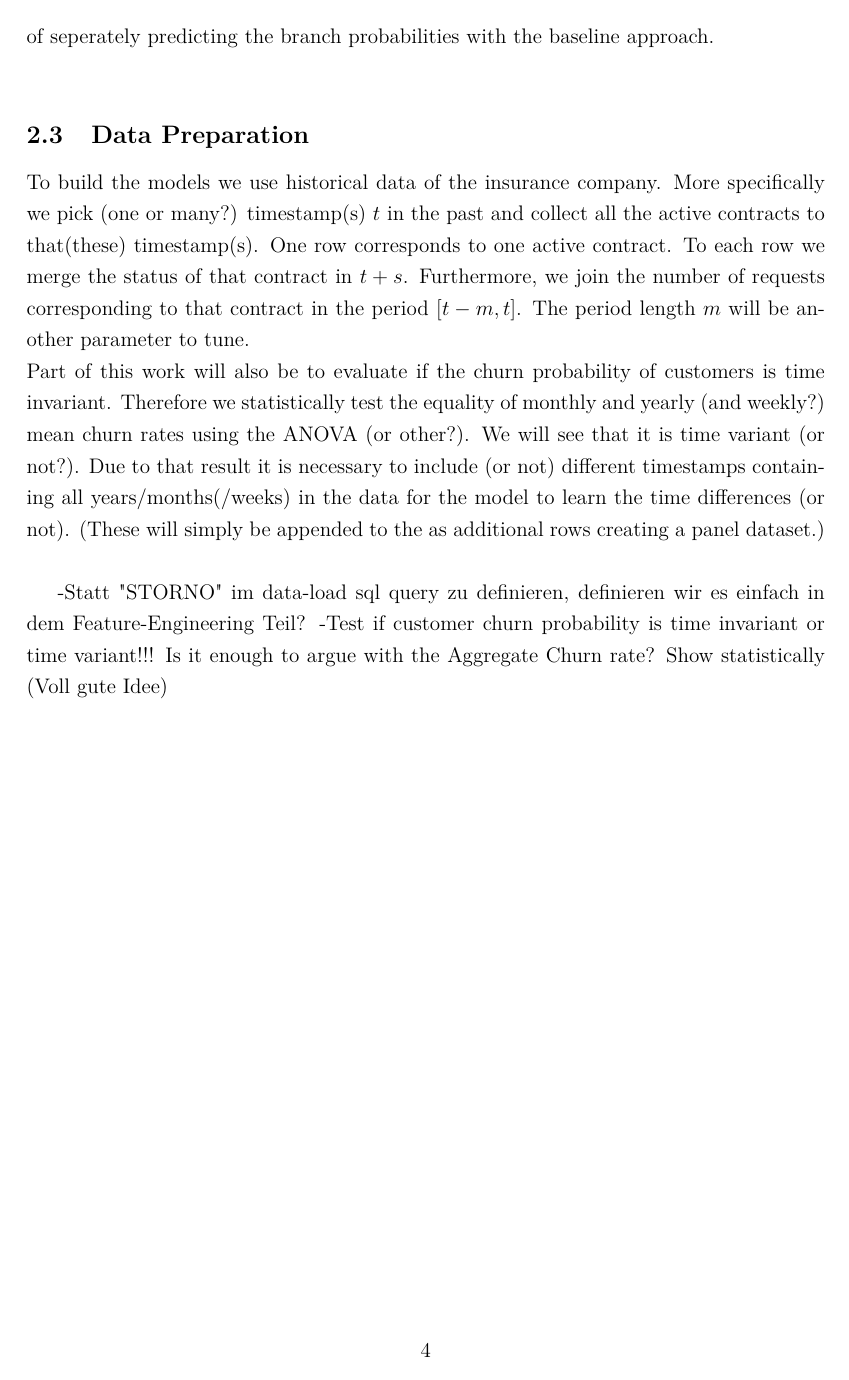
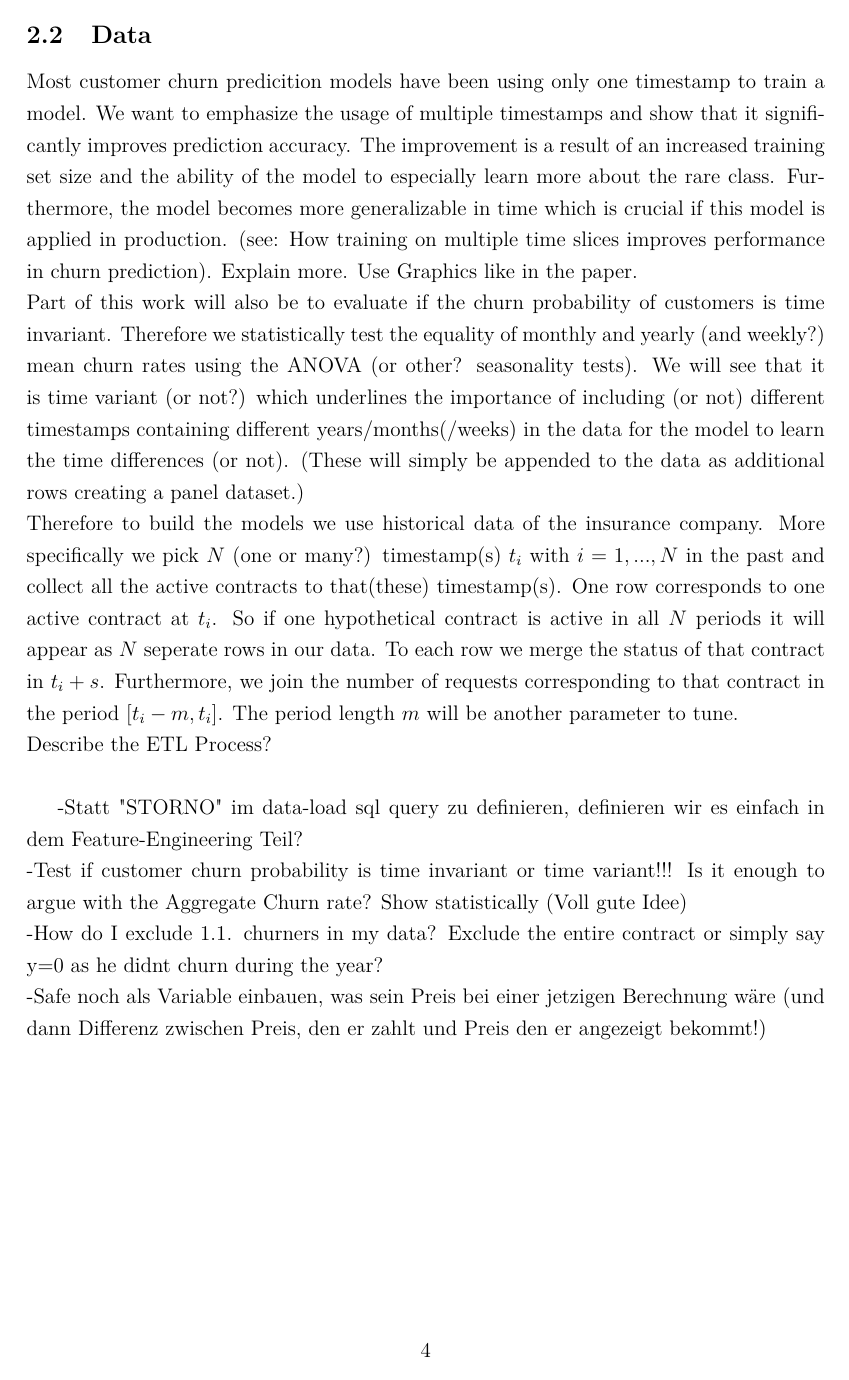
Before and after one commit to abdumaa/master_thesis_churn_modelling, a LaTeX thesis (tex/thesis.tex): page 6 of 7 before the commit and page 6 of 9 after it. Compiled offline with pdfLaTeX.

```diff
--- a/tex/thesis.tex
+++ b/tex/thesis.tex
@@ -124,9 +124,7 @@
 data and feeding the algorithm enough information on potential churners. Furthermore, a small $s$ decreases the scope of action for a company to
 retain potential customers leaving. \\
 
-\subsection{Modelling Approach} \par
-
-Figure 1 (richtiger Verweis) illustrates how the probability of a churn during the year on can be decomposed using the Events A (Accident), N
+Figure 1 (richtiger Verweis) illustrates how the probability of a churn during the year can be decomposed using the Events A (Accident), N
 (New Car), D (Due date during the year) and C (Churn). \\
 
 % Set the overall layout of the tree
@@ -229,16 +227,24 @@
 accident occured. In the course of this work we will begin with a general modelling approach trying to predict the probability $P(C)$.
 At a later stage we will compare the accuracy outcomes of seperately predicting the branch probabilities with the baseline approach. \\
 
-\subsection{Data Preparation} \par
+\subsection{Data} \par
 
-To build the models we use historical data of the insurance company. More specifically we pick (one or many?) timestamp(s) $t$ in the past and
-collect all the active contracts to that(these) timestamp(s). One row corresponds to one active contract. To each row we merge the status of that
-contract in $t+s$. Furthermore, we join the number of requests corresponding to that contract in the period $[t-m, t]$. The period length $m$
+Most customer churn predicition models have been using only one timestamp to train a model. We want to emphasize the usage of multiple timestamps and
+show that it significantly improves prediction accuracy. The improvement is a result of an increased training set size and the ability of the model to
+especially learn more about the rare class. Furthermore, the model becomes more generalizable in time which is crucial if this model is applied in
+production. (see: How training on multiple time slices improves performance in churn prediction). Explain more. Use Graphics like in the paper.\\
+Part of this work will also be to evaluate if the churn probability of customers is time invariant. Therefore we statistically test the equality of
+monthly and yearly (and weekly?) mean churn rates using the ANOVA (or other? seasonality tests). We will see that it is time variant (or not?) which underlines the
+importance of including (or not) different timestamps containing different years/months(/weeks) in the data for the model to learn the time differences
+(or not). (These will simply be appended to the data as additional rows creating a panel dataset.) \\
+Therefore to build the models we use historical data of the insurance company. More specifically we pick $N$ (one or many?) timestamp(s) $t_{i}$ with
+$i = 1,...,N$ in the past and collect all the active contracts to that(these) timestamp(s). One row corresponds to one active contract at $t_{i}$. So
+if one hypothetical contract is active in all $N$ periods it will appear as $N$ seperate rows in our data. To each row we merge the status of that
+contract in $t_{i}+s$. Furthermore, we join the number of requests corresponding to that contract in the period $[t_{i}-m, t_{i}]$. The period length $m$
 will be another parameter to tune. \\
-Part of this work will also be to evaluate if the churn probability of customers is time invariant. Therefore we statistically test the equality of
-monthly and yearly (and weekly?) mean churn rates using the ANOVA (or other?). We will see that it is time variant (or not?). Due to that result
-it is necessary to include (or not) different timestamps containing all years/months(/weeks) in the data for the model to learn the time differences
-(or not). (These will simply be appended to the as additional rows creating a panel dataset.) \\
+Describe the ETL Process? \\
 
--Statt "STORNO" im data-load sql query zu definieren, definieren wir es einfach in dem Feature-Engineering Teil?
--Test if customer churn probability is time invariant or time variant!!! Is it enough to argue with the Aggregate Churn rate? Show statistically (Voll gute Idee)
+-Statt "STORNO" im data-load sql query zu definieren, definieren wir es einfach in dem Feature-Engineering Teil?\\
+-Test if customer churn probability is time invariant or time variant!!! Is it enough to argue with the Aggregate Churn rate? Show statistically (Voll gute Idee)\\
+-How do I exclude 1.1. churners in my data? Exclude the entire contract or simply say y=0 as he didnt churn during the year?\\
+-Safe noch als Variable einbauen, was sein Preis bei einer jetzigen Berechnung wäre (und dann Differenz zwischen Preis, den er zahlt und Preis den er angezeigt bekommt!)\\
```
Also changed, not shown: tex/thesis.pdf, tex/thesis.tex (41 more changed lines), 1 other file.
